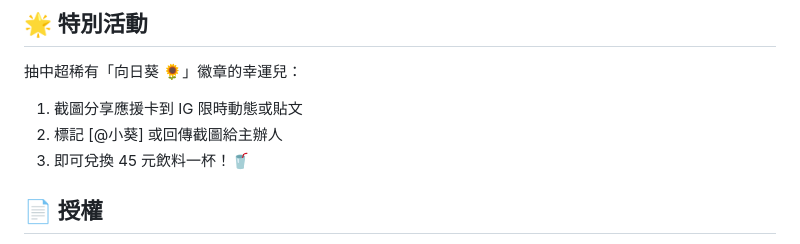
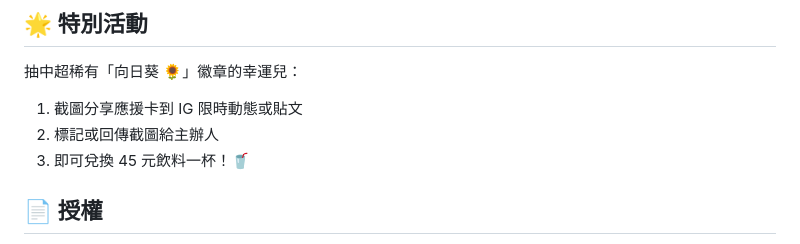
Before and after one commit to Zozo-C/SanrioProject, a Markdown page: README.md, the part around the change. Rendered like a GitHub page.

Commit message:
Update sharing instructions for special event
Corrected the phrasing for sharing instructions.

```diff
--- a/README.md
+++ b/README.md
@@ -108,7 +108,7 @@ npx serve
 
 抽中超稀有「向日葵 🌻」徽章的幸運兒：
 1. 截圖分享應援卡到 IG 限時動態或貼文
-2. 標記 [@小葵] 或回傳截圖給主辦人
+2. 標記或回傳截圖給主辦人
 3. 即可兌換 45 元飲料一杯！🥤
 
 ## 📄 授權
```
